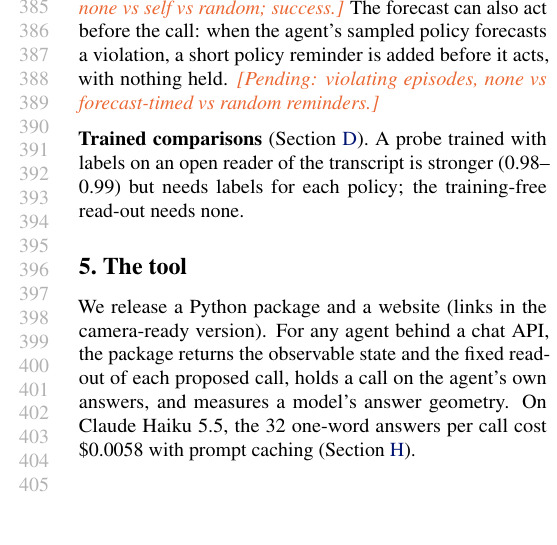
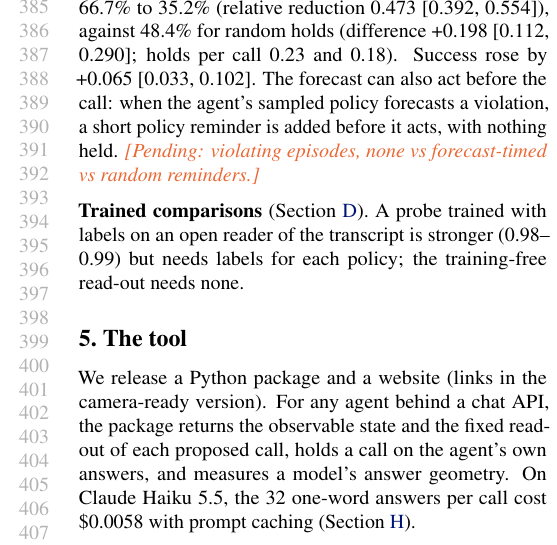
Before and after one commit to AryaFayyazi/GreyBox, a LaTeX paper (paper/main.tex, which reads paper/sec_results.tex, paper/second_numbers.tex): part of one column of page 8 of 27, cut at the place of the change, the shorter picture padded with empty space. Compiled offline with pdfLaTeX.

Commit message:
G47 PASS (prevention with no reviewer: Claude Haiku 5.5's own read-out holds its calls; violating episodes 66.7% -> 35.2%, random 48.4%; success +6.5 pts). Lock G49 (forecast then prevent, no reviewer), before any episode

```diff
--- a/paper/sec_results.tex
+++ b/paper/sec_results.tex
@@ -137,6 +137,6 @@ gpt-oss-20b\textsuperscript{d} & 24.4 & \best{12.2} & \textbf{0.50} {\scriptsize
 
 \textbf{A gate on the pre-call state.} Live, on fresh GPT-6-luna episodes, we compared two gates at an equal review rate (about 1.5 reviews per episode). A gate on the pre-call read-out cut the episodes with a violation from 31.7\% to 7.9\%; a gate on the call's step alone cut them to 17.9\% (relative reductions 0.75 and 0.44; difference \GLbPmP). Success did not change. The offline share of violating calls that the gate holds, fixed before the run, predicted its effect (predicted 0.75, observed 0.75). In all live tests, CAPE's checker stands in for the human reviewer.
 
-\textbf{Prevention with no reviewer.} In the tests above, a held call went to a reviewer. Here nothing judges in the loop: when the agent's own read-out flags a call, the call is held once and the agent is told to re-check its policy and the facts; an identical re-proposal runs. On Claude Haiku 5.5, against random holds at the same rate: \PENDING{violating episodes, none vs self vs random; success} The forecast can also act before the call: when the agent's sampled policy forecasts a violation, a short policy reminder is added before it acts, with nothing held. \PENDING{violating episodes, none vs forecast-timed vs random reminders}
+\textbf{Prevention with no reviewer.} In the tests above, a held call went to a reviewer. Here nothing judges in the loop: when the agent's own read-out flags a call, the call is held once and the agent is told to re-check its policy and the facts; an identical re-proposal runs. On 492 fresh Claude Haiku 5.5 units, the episodes with a violation fell from \GSgNone\ to \GSgSelf\ (relative reduction \GSgRed), against \GSgRand\ for random holds (difference \GSgDiff; holds per call \GSgHold). Success rose by \GSgSucc. The forecast can also act before the call: when the agent's sampled policy forecasts a violation, a short policy reminder is added before it acts, with nothing held. \PENDING{violating episodes, none vs forecast-timed vs random reminders}
 
 \textbf{Trained comparisons} (\cref{app:trained}). A probe trained with labels on an open reader of the transcript is stronger (0.98--0.99) but needs labels for each policy; the training-free read-out needs none.
--- a/paper/second_numbers.tex
+++ b/paper/second_numbers.tex
@@ -99,3 +99,10 @@
 \newcommand{\GFfGptOwnTT}{0.762}
 \newcommand{\GFfGptOthTT}{0.759}
 \newcommand{\GFfClaudeOwnTT}{0.360}
+\newcommand{\GSgNone}{66.7\%}
+\newcommand{\GSgSelf}{35.2\%}
+\newcommand{\GSgRand}{48.4\%}
+\newcommand{\GSgRed}{0.473 [0.392, 0.554]}
+\newcommand{\GSgDiff}{+0.198 [0.112, 0.290]}
+\newcommand{\GSgSucc}{+0.065 [0.033, 0.102]}
+\newcommand{\GSgHold}{0.23 and 0.18}
```
Also changed, not shown: docs/PREREGISTRATION_RECORD.md (+1 -1 lines), paper/main.pdf, 2 other files.
